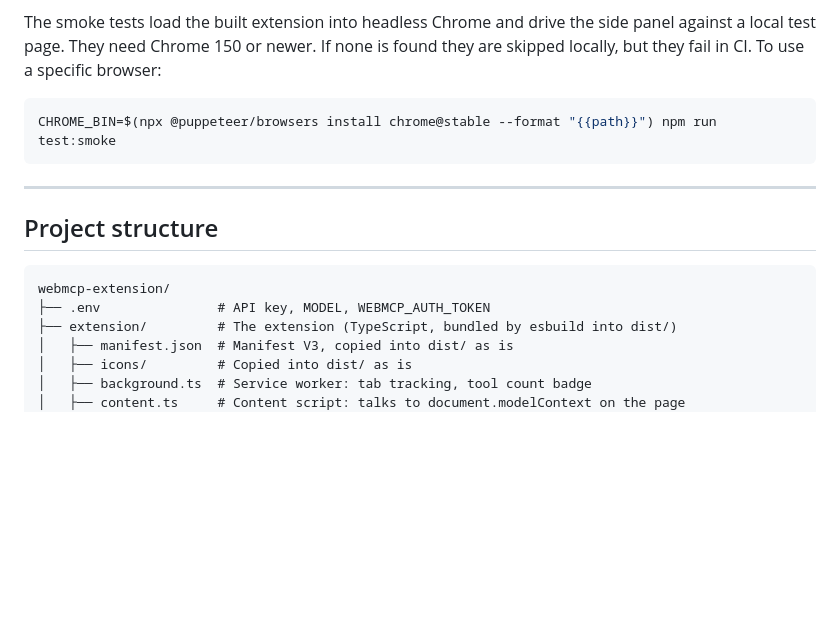
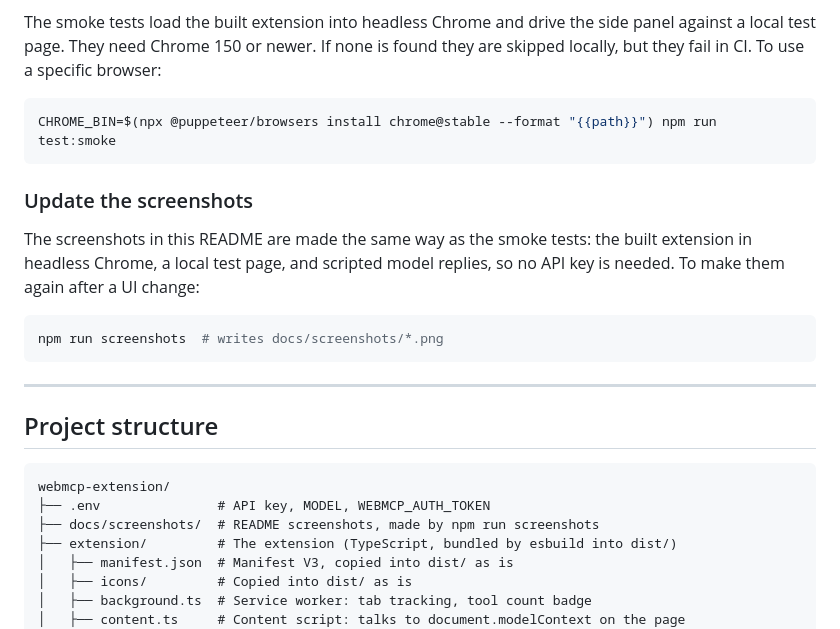
Before and after one commit to GoogleChromeLabs/webmcp-extension, a Markdown page: README.md, the part around one of its changes. GitHub-like rendering; blank space fills up the shorter version.

````diff
--- a/README.md
+++ b/README.md
@@ -215,6 +243,16 @@ they are skipped locally, but they fail in CI. To use a specific browser:
 CHROME_BIN=$(npx @puppeteer/browsers install chrome@stable --format "{{path}}") npm run test:smoke
 ```
 
+### Update the screenshots
+
+The screenshots in this README are made the same way as the smoke tests: the
+built extension in headless Chrome, a local test page, and scripted model
+replies, so no API key is needed. To make them again after a UI change:
+
+```bash
+npm run screenshots  # writes docs/screenshots/*.png
+```
+
 ---
 
 ## Project structure
@@ -222,6 +260,7 @@ CHROME_BIN=$(npx @puppeteer/browsers install chrome@stable --format "{{path}}")
 ```
 webmcp-extension/
 ├── .env               # API key, MODEL, WEBMCP_AUTH_TOKEN
+├── docs/screenshots/  # README screenshots, made by npm run screenshots
 ├── extension/         # The extension (TypeScript, bundled by esbuild into dist/)
 │   ├── manifest.json  # Manifest V3, copied into dist/ as is
 │   ├── icons/         # Copied into dist/ as is
````
Also changed, not shown: other parts of README.md (+29 -1 lines), docs/screenshots/chat.png (added), docs/screenshots/consent.png (added), docs/screenshots/consequential.png (added), docs/screenshots/permission.png (added), docs/screenshots/settings.png (added), docs/screenshots/tools.png (added), 2 other files.
